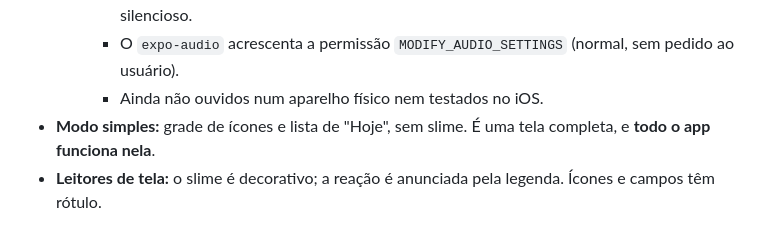
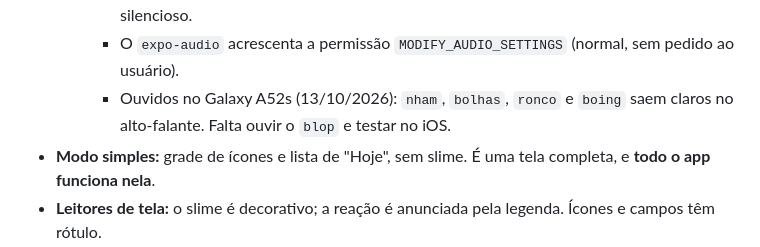
Before and after one commit to n3tf4c3/afetilu, a Markdown page: docs/experiencia-avatar.md, the part around the change. Rendered like a GitHub page.

Commit message:
docs: registra sons ouvidos no aparelho físico
Co-Authored-By: Claude Opus 5.5 <noreply@anthropic.com>

```diff
--- a/docs/experiencia-avatar.md
+++ b/docs/experiencia-avatar.md
@@ -249,7 +249,7 @@ Referência visual do usuário: `docs/Painel de Slimes 3D em Ambientes Divertido
     - `expo-audio` sem permissão de microfone; os tocadores só existem com os sons ligados. Não interrompe música de outros apps.
     - Modo silencioso e vibrar respeitados no Android (testado no emulador: toca no normal, não toca no silencioso nem no vibrar). Armadilha: pausar antes do `seekTo(0)`, senão o tocador que já terminou volta a tocar sozinho sem passar pela checagem do modo silencioso.
     - O `expo-audio` acrescenta a permissão `MODIFY_AUDIO_SETTINGS` (normal, sem pedido ao usuário).
-    - Ainda não ouvidos num aparelho físico nem testados no iOS.
+    - Ouvidos no Galaxy A52s (13/10/2026): `nham`, `bolhas`, `ronco` e `boing` saem claros no alto-falante. Falta ouvir o `blop` e testar no iOS.
 - **Modo simples:** grade de ícones e lista de "Hoje", sem slime. É uma tela completa, e **todo o app funciona nela**.
 - **Leitores de tela:** o slime é decorativo; a reação é anunciada pela legenda. Ícones e campos têm rótulo.
 - **Texto e contraste:** WCAG AA, tamanho dinâmico, nenhuma informação transmitida só pela cor. As cores de enjoo e desconforto sempre vêm com legenda, por causa do daltonismo.
```
